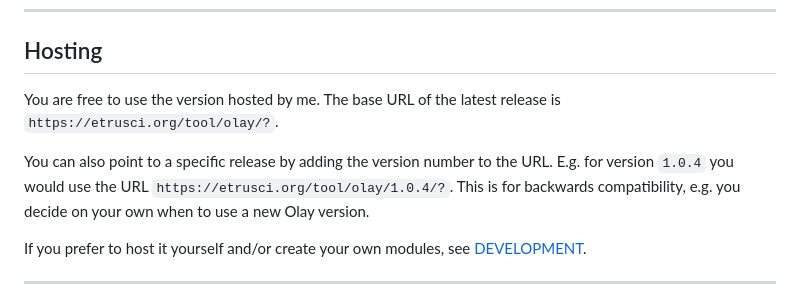
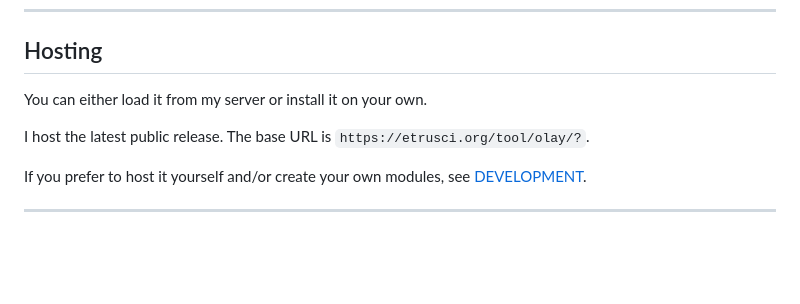
Before and after one commit to etrusci-org/olay, a Markdown page: README.md, the part around the change. Drawn GitHub-style; blank space fills up the shorter version.

Commit message:
No more old version hosting

```diff
--- a/README.md
+++ b/README.md
@@ -35,9 +35,9 @@ For demos of the latest release [go there](https://etrusci.org/tool/olay/demo.ph
 
 ## Hosting
 
-You are free to use the version hosted by me. The base URL of the latest release is `https://etrusci.org/tool/olay/?`.
+You can either load it from my server or install it on your own.
 
-You can also point to a specific release by adding the version number to the URL. E.g. for version `1.0.4` you would use the URL `https://etrusci.org/tool/olay/1.0.4/?`. This is for backwards compatibility, e.g. you decide on your own when to use a new Olay version.
+I host the latest public release. The base URL is `https://etrusci.org/tool/olay/?`.
 
 If you prefer to host it yourself and/or create your own modules, see [DEVELOPMENT](./DEVELOPMENT.md).
 
```
